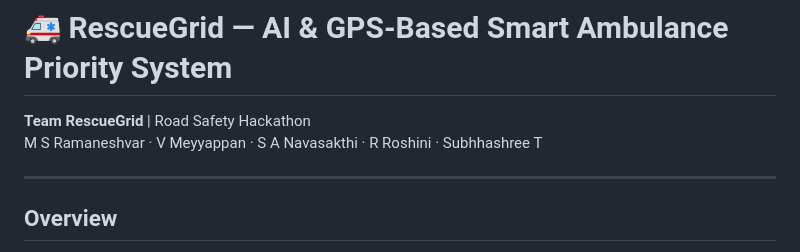
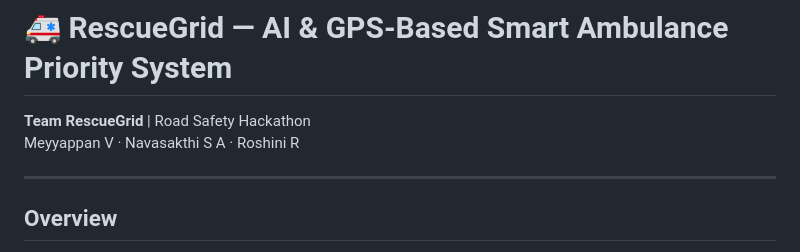
Before and after one commit to meyyappan0255/RescueGrid, a Markdown page: README.md, the part around the change. Rendered like a GitHub page.

```diff
--- a/README.md
+++ b/README.md
@@ -1,7 +1,7 @@
 # 🚑 RescueGrid — AI & GPS-Based Smart Ambulance Priority System
 
 **Team RescueGrid** | Road Safety Hackathon
-M S Ramaneshvar · V Meyyappan · S A Navasakthi · R Roshini · Subhhashree T
+Meyyappan V · Navasakthi S A · Roshini R
 
 ---
 
```
